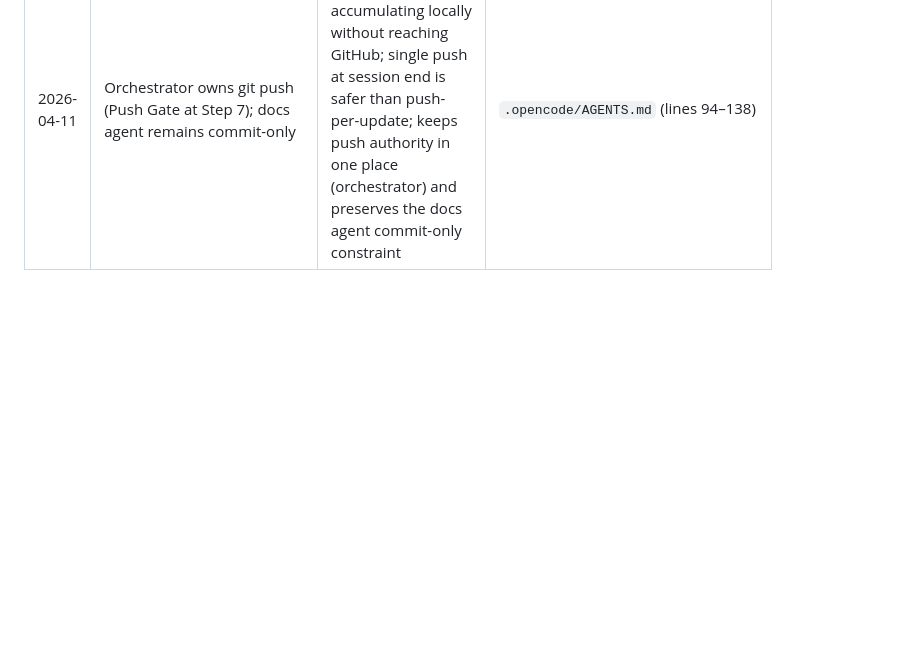
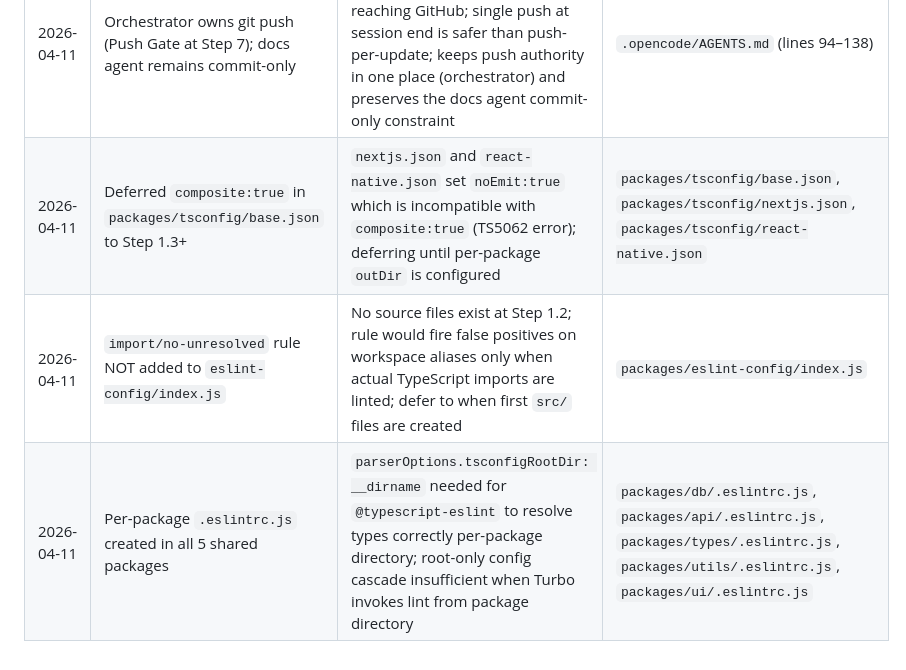
Before and after one commit to fazulfi/finance_manager, a Markdown page: .opencode/DECISION_LOG.md, the part around the change. Rendered like a GitHub page; blank space fills up the shorter version.

```diff
--- a/.opencode/DECISION_LOG.md
+++ b/.opencode/DECISION_LOG.md
@@ -25,3 +25,6 @@
 | 2026-04-11 | ESLint v8 legacy format (`.eslintrc.js` with `module.exports`) used at root — not flat config (`eslint.config.js`) | `packages/eslint-config/index.js` exports ESLint v8 legacy format; mixing legacy and flat config formats would cause incompatibility                                                 | `.eslintrc.js`, `packages/eslint-config/index.js`                   |
 | 2026-04-11 | Exclude entire `.opencode/` directory from git tracking (not just individual files)                                 | Keep AI agent workspace files (BLUEPRINT.md, AGENTS.md, DECISION_LOG.md, sessions, etc.) private/local — not publicly visible on GitHub; single directory rule is simpler and future-proof | `.gitignore` (line 70)                                              |
 | 2026-04-11 | Orchestrator owns git push (Push Gate at Step 7); docs agent remains commit-only                                    | Prevent session commits from accumulating locally without reaching GitHub; single push at session end is safer than push-per-update; keeps push authority in one place (orchestrator) and preserves the docs agent commit-only constraint | `.opencode/AGENTS.md` (lines 94–138)                               |
+| 2026-04-11 | Deferred `composite:true` in `packages/tsconfig/base.json` to Step 1.3+                                            | `nextjs.json` and `react-native.json` set `noEmit:true` which is incompatible with `composite:true` (TS5062 error); deferring until per-package `outDir` is configured                                                                   | `packages/tsconfig/base.json`, `packages/tsconfig/nextjs.json`, `packages/tsconfig/react-native.json` |
+| 2026-04-11 | `import/no-unresolved` rule NOT added to `eslint-config/index.js`                                                   | No source files exist at Step 1.2; rule would fire false positives on workspace aliases only when actual TypeScript imports are linted; defer to when first `src/` files are created                                                      | `packages/eslint-config/index.js`                                  |
+| 2026-04-11 | Per-package `.eslintrc.js` created in all 5 shared packages                                                         | `parserOptions.tsconfigRootDir: __dirname` needed for `@typescript-eslint` to resolve types correctly per-package directory; root-only config cascade insufficient when Turbo invokes lint from package directory                         | `packages/db/.eslintrc.js`, `packages/api/.eslintrc.js`, `packages/types/.eslintrc.js`, `packages/utils/.eslintrc.js`, `packages/ui/.eslintrc.js` |
```
Also changed, not shown: .opencode/AGENTS.md (+54 -8 lines), CHANGELOG.md (+5 -0 lines).
